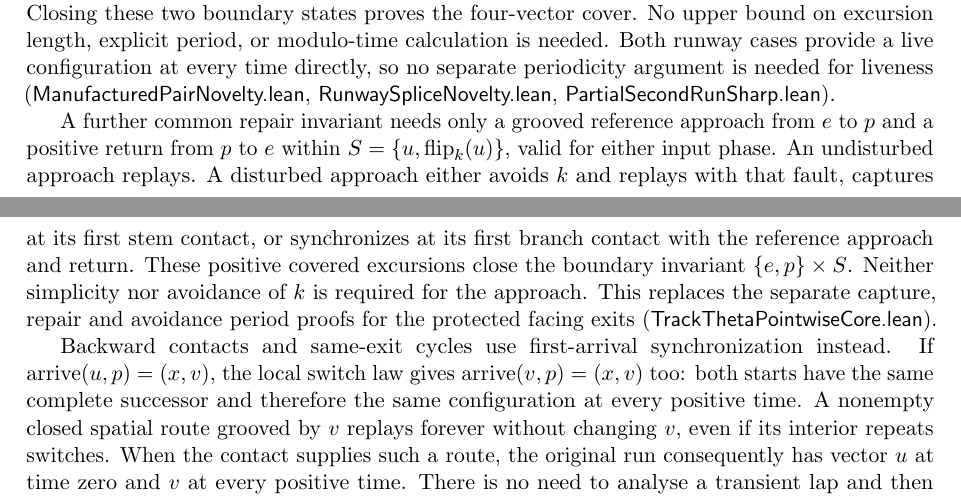
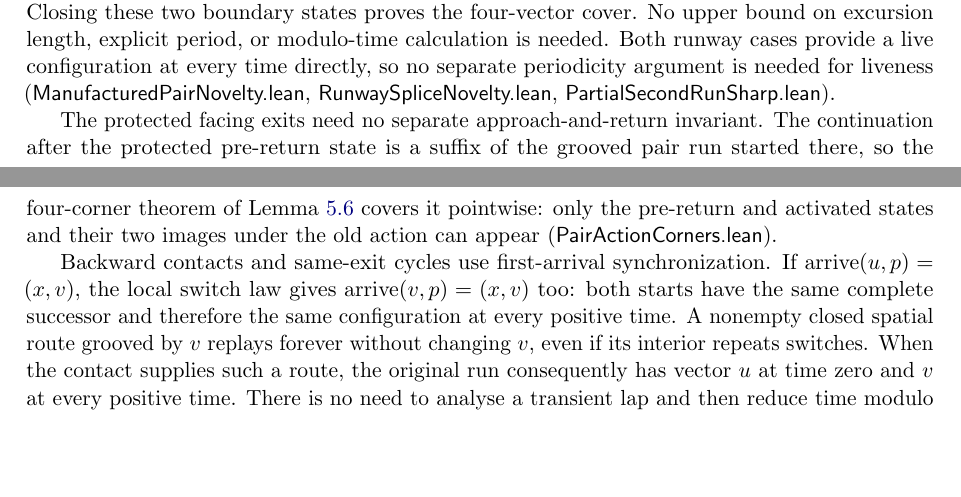
Before and after one commit to senegrom/duplotrain, a LaTeX paper (theory/paper/state-law.tex): two parts of pages 11 and 12 of 14, joined at a grey line, cut so that both start at the same text, the shorter picture padded with empty space. Compiled offline with pdfLaTeX.

Commit message:
Refresh the theory guide and paper for the pre-return orbit
The paper and theory/README.md still described the grooved-return repair
invariant and the one-net-change theorem, both removed by 787ef96, and
quoted the tree size from 2026-09-06. Describe the continuation as a
suffix of the pair run from the pre-return state, covered by the
four-corner theorem, and update the figures to 36 files / 8,307 lines
(closure 35 modules / 8,288 lines). Paper rebuilt, zero overfull boxes.

Co-Authored-By: Claude Fable 5.1 <noreply@anthropic.com>
Claude-Session: https://claude.ai/code/session_019snVAEaoEyqM5icu9GguAa

```diff
--- a/theory/paper/state-law.tex
+++ b/theory/paper/state-law.tex
@@ -762,20 +762,15 @@ is needed for liveness
 (\file{ManufacturedPairNovelty.lean}, \file{RunwaySpliceNovelty.lean},
 \file{PartialSecondRunSharp.lean}).
 
-A further common repair invariant needs only a grooved reference approach
-from $e$ to $p$ and a positive return from $p$ to $e$ within
-$S=\{u,\operatorname{flip}_k(u)\}$, valid for either input phase. An
-undisturbed approach replays. A disturbed approach either avoids $k$ and
-replays with that fault, captures at its first stem contact, or synchronizes
-at its first branch contact with the reference approach and return. These
-positive covered excursions close the boundary invariant
-$\{e,p\}\times S$. Neither simplicity nor avoidance of $k$ is required for
-the approach. This replaces the separate capture, repair and avoidance period
-proofs for the protected facing exits
-(\file{TrackThetaPointwiseCore.lean}).
+The protected facing exits need no separate approach-and-return invariant.
+The continuation after the protected pre-return state is a suffix of the
+grooved pair run started there, so the four-corner theorem of
+Lemma~\ref{lem:phases} covers it pointwise: only the pre-return and
+activated states and their two images under the old action can appear
+(\file{PairActionCorners.lean}).
 
-Backward contacts and same-exit cycles use first-arrival synchronization
-instead. If $\operatorname{arrive}(u,p)=(x,v)$, the local switch law gives
+Backward contacts and same-exit cycles use first-arrival synchronization.
+If $\operatorname{arrive}(u,p)=(x,v)$, the local switch law gives
 $\operatorname{arrive}(v,p)=(x,v)$ too: both starts have the same complete
 successor and therefore the same configuration at every positive time. A
 nonempty closed spatial route grooved by $v$ replays forever without changing
```
Also changed, not shown: theory/README.md, theory/paper/state-law.pdf, theory/paper/state-law.tex (4 more changed lines).
